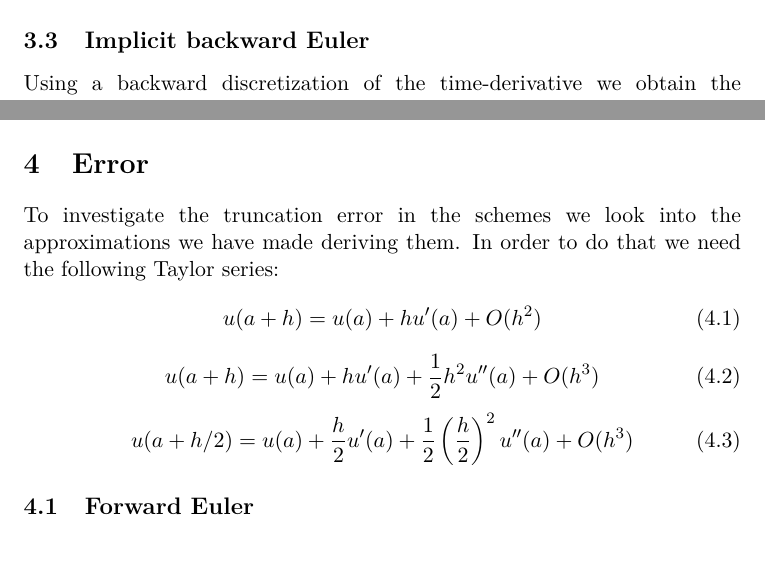
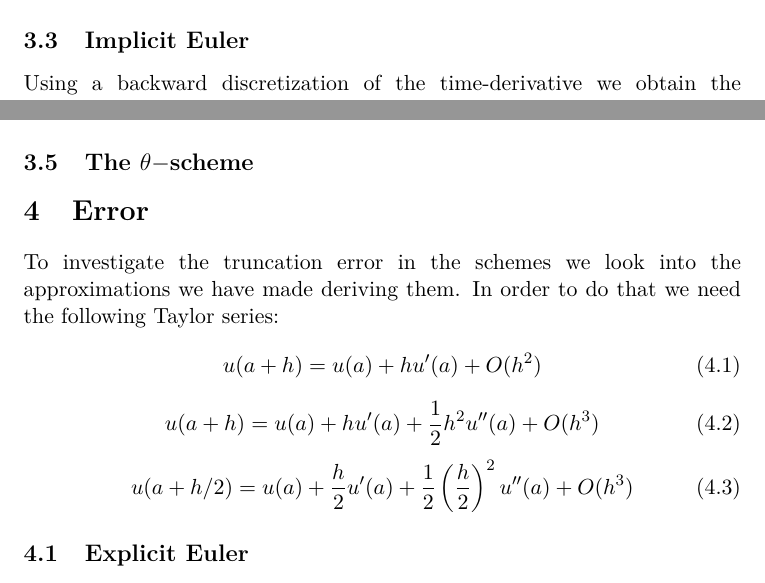
Before and after one commit to muligmoen/FYS3110CompPhy, a LaTeX document (Project 5/report/report.tex): two parts of pages 3 and 4 of 6, joined at a grey line, cut so that both start at the same text. Compiled offline with pdfLaTeX.

Commit message:
added empty section for theta-scheme

```diff
--- a/Project 5/report/report.tex
+++ b/Project 5/report/report.tex
@@ -182,7 +182,7 @@ u^{n-1} =
 \end{pmatrix}u^n
 \end{gather}
 
-\subsection{Implicit backward Euler}
+\subsection{Implicit Euler}
 
 Using a backward discretization of the time-derivative we obtain the following finite difference approximation of the diffusion equation:
 \begin{align*}
@@ -254,6 +254,8 @@ u^{n+1} =
 \end{pmatrix}u^n
 \end{gather}
 
+\subsection{The $\theta-$scheme}
+
 \section{Error}
 
 To investigate the truncation error in the schemes we look into the approximations we have made deriving them. In order to do that we need the following Taylor series:
@@ -267,7 +269,7 @@ u(a+h) = u(a) +hu'(a)+\frac{1}{2}h^2 u''(a) +O(h^3)
 u(a+h/2) = u(a) +\frac{h}{2}u'(a) + \frac{1}{2} \left( \frac{h}{2} \right)^2 u''(a) + O(h^3)
 \end{equation}
 
-\subsection{Forward Euler}
+\subsection{Explicit Euler}
 The forward time-derivative is obtained by solving (??) for $u'(a)$, with $a=t$ and $h=\Delta t$
 \begin{equation}
 \frac{u(t+\Delta t)-u(t)}{\Delta t} = u'(t)+O(\Delta t).
```
Also changed, not shown: Project 5/report/report.tex (8 more changed lines).
